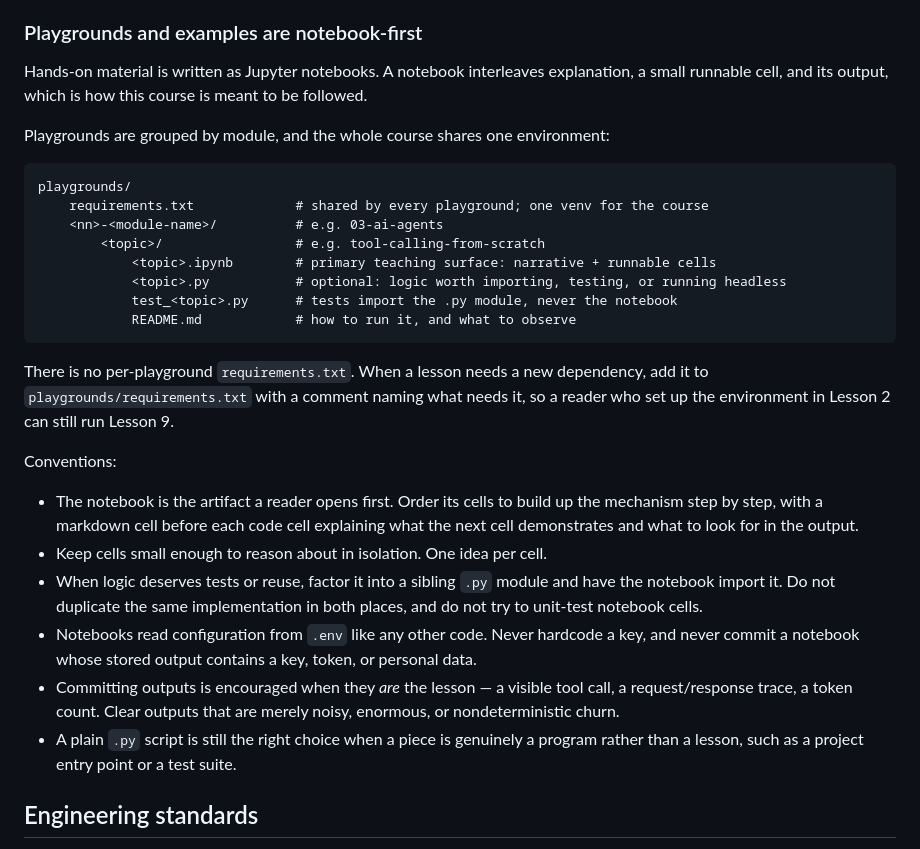
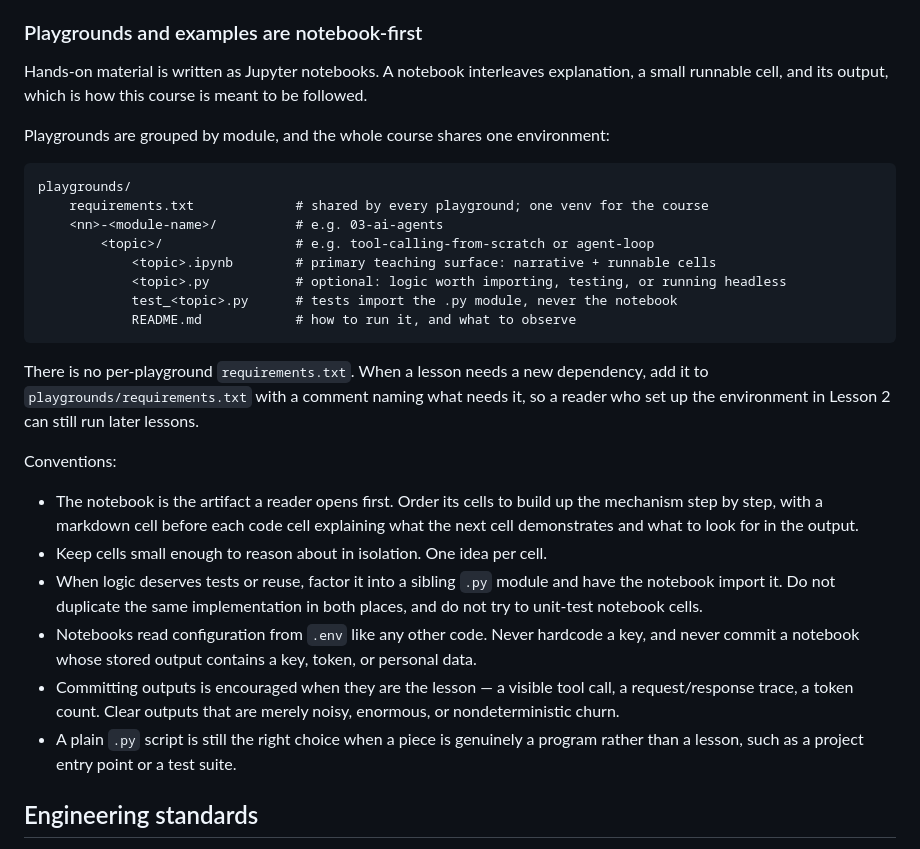
Before and after one commit to bmotevalli/ai-engineering-for-real-world, a Markdown page: AGENTS.md, the part around one of its changes. Rendered like a GitHub page.

````diff
--- a/AGENTS.md
+++ b/AGENTS.md
@@ -161,8 +161,7 @@ Do not create empty directories for appearance. A lesson may begin with a focuse
 
 ### Playgrounds and examples are notebook-first
 
-Hands-on material is written as Jupyter notebooks. A notebook interleaves explanation, a
-small runnable cell, and its output, which is how this course is meant to be followed.
+Hands-on material is written as Jupyter notebooks. A notebook interleaves explanation, a small runnable cell, and its output, which is how this course is meant to be followed.
 
 Playgrounds are grouped by module, and the whole course shares one environment:
 
@@ -170,33 +169,23 @@ Playgrounds are grouped by module, and the whole course shares one environment:
 playgrounds/
     requirements.txt             # shared by every playground; one venv for the course
     <nn>-<module-name>/          # e.g. 03-ai-agents
-        <topic>/                 # e.g. tool-calling-from-scratch
+        <topic>/                 # e.g. tool-calling-from-scratch or agent-loop
             <topic>.ipynb        # primary teaching surface: narrative + runnable cells
             <topic>.py           # optional: logic worth importing, testing, or running headless
             test_<topic>.py      # tests import the .py module, never the notebook
             README.md            # how to run it, and what to observe
 ```
 
-There is no per-playground `requirements.txt`. When a lesson needs a new dependency, add it
-to `playgrounds/requirements.txt` with a comment naming what needs it, so a reader who set up
-the environment in Lesson 2 can still run Lesson 9.
+There is no per-playground `requirements.txt`. When a lesson needs a new dependency, add it to `playgrounds/requirements.txt` with a comment naming what needs it, so a reader who set up the environment in Lesson 2 can still run later lessons.
 
 Conventions:
 
-- The notebook is the artifact a reader opens first. Order its cells to build up the
-  mechanism step by step, with a markdown cell before each code cell explaining what the
-  next cell demonstrates and what to look for in the output.
+- The notebook is the artifact a reader opens first. Order its cells to build up the mechanism step by step, with a markdown cell before each code cell explaining what the next cell demonstrates and what to look for in the output.
 - Keep cells small enough to reason about in isolation. One idea per cell.
-- When logic deserves tests or reuse, factor it into a sibling `.py` module and have the
-  notebook import it. Do not duplicate the same implementation in both places, and do not
-  try to unit-test notebook cells.
-- Notebooks read configuration from `.env` like any other code. Never hardcode a key, and
-  never commit a notebook whose stored output contains a key, token, or personal data.
-- Committing outputs is encouraged when they *are* the lesson — a visible tool call, a
-  request/response trace, a token count. Clear outputs that are merely noisy, enormous, or
-  nondeterministic churn.
-- A plain `.py` script is still the right choice when a piece is genuinely a program rather
-  than a lesson, such as a project entry point or a test suite.
+- When logic deserves tests or reuse, factor it into a sibling `.py` module and have the notebook import it. Do not duplicate the same implementation in both places, and do not try to unit-test notebook cells.
+- Notebooks read configuration from `.env` like any other code. Never hardcode a key, and never commit a notebook whose stored output contains a key, token, or personal data.
+- Committing outputs is encouraged when they are the lesson — a visible tool call, a request/response trace, a token count. Clear outputs that are merely noisy, enormous, or nondeterministic churn.
+- A plain `.py` script is still the right choice when a piece is genuinely a program rather than a lesson, such as a project entry point or a test suite.
 
 ## Engineering standards
 
````
Also changed, not shown: other parts of AGENTS.md (+28 -28 lines).
